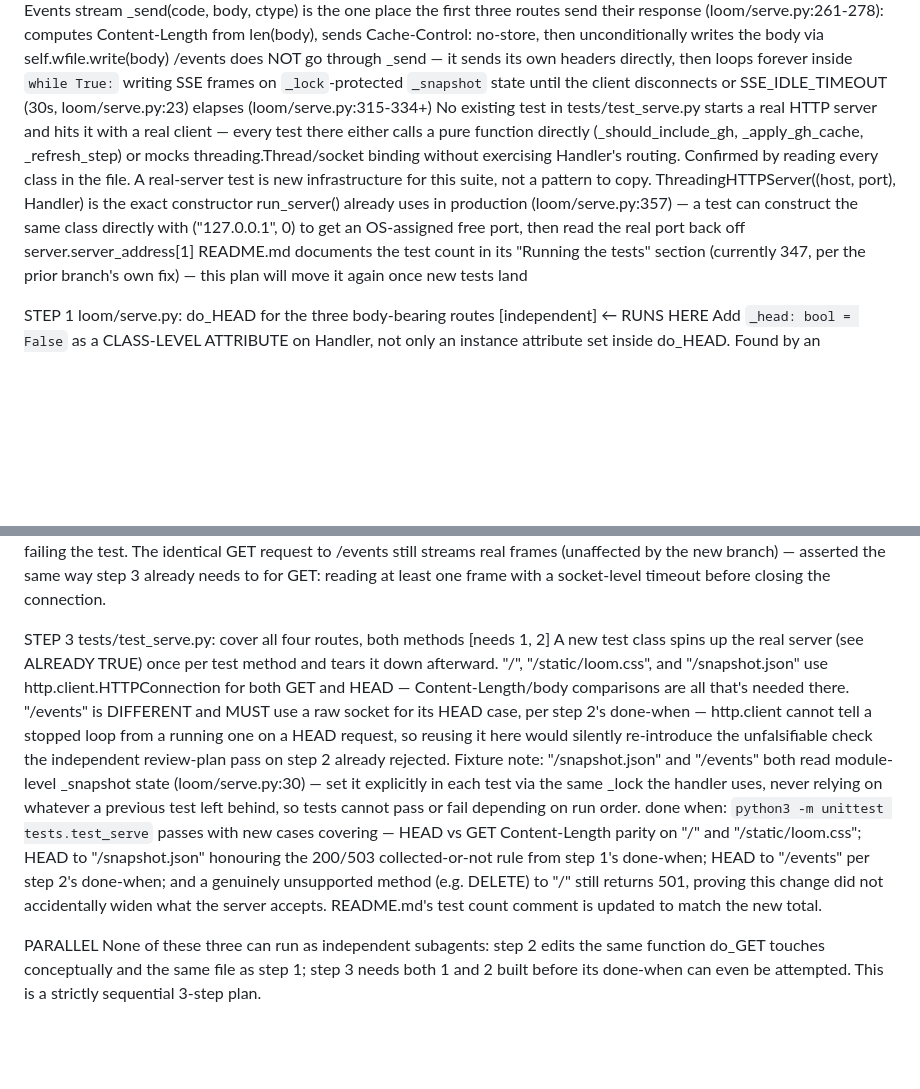
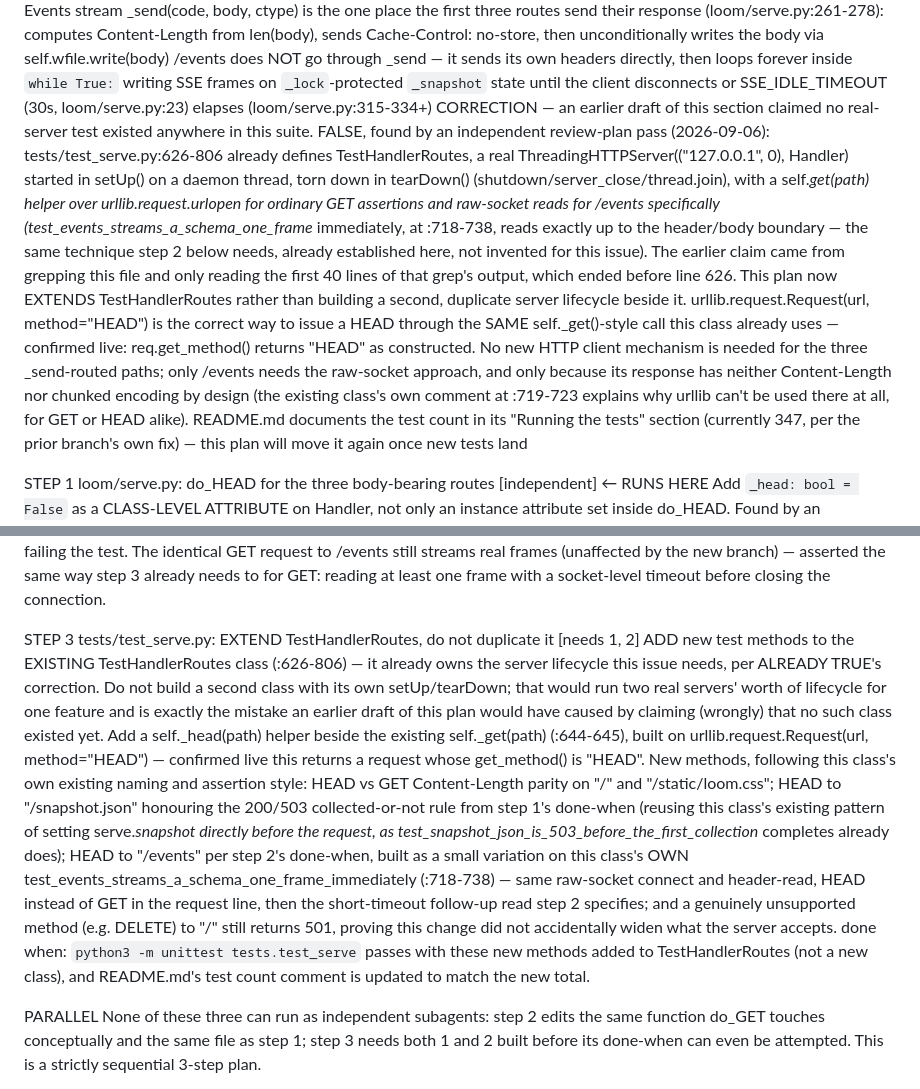
Before and after one commit to serina-mcfall/loom, a Markdown page: docs/plans/2026-09-06-issue-15-head-requests.md, 2 parts joined by grey strips. GitHub-like rendering; blank space fills up the shorter version.

Commit message:
docs(plan): correct issue #15 plan -- TestHandlerRoutes already exists
Reviewed a second time 2026-09-06 (review-plan, independent) -> the two
prior findings confirmed genuinely fixed (crash reproduced then resolved,
raw-socket check confirmed falsifiable against a real broken build) and
one new Medium: ALREADY TRUE claimed no real-HTTP-server test existed
anywhere in this suite. False -- tests/test_serve.py:626-806 already
defines TestHandlerRoutes with exactly that lifecycle. The claim came
from grepping the file and reading only the first 40 lines of output,
which ended before that class's definition.

Step 3 now extends TestHandlerRoutes with new methods (a _head() helper
beside its existing _get(), and the /events HEAD case built as a direct
variation on its own test_events_streams_a_schema_one_frame_immediately)
rather than describing a second, duplicate server lifecycle.

```diff
--- a/docs/plans/2026-09-06-issue-15-head-requests.md
+++ b/docs/plans/2026-09-06-issue-15-head-requests.md
@@ -22,17 +22,28 @@ ALREADY TRUE  (verified against git and a live run, not notes)
     loops forever inside `while True:` writing SSE frames on `_lock`-protected
     `_snapshot` state until the client disconnects or SSE_IDLE_TIMEOUT (30s,
     loom/serve.py:23) elapses (loom/serve.py:315-334+)
-  No existing test in tests/test_serve.py starts a real HTTP server and hits
-    it with a real client — every test there either calls a pure function
-    directly (_should_include_gh, _apply_gh_cache, _refresh_step) or mocks
-    threading.Thread/socket binding without exercising Handler's routing.
-    Confirmed by reading every class in the file. A real-server test is new
-    infrastructure for this suite, not a pattern to copy.
-  ThreadingHTTPServer((host, port), Handler) is the exact constructor
-    run_server() already uses in production (loom/serve.py:357) — a test can
-    construct the same class directly with ("127.0.0.1", 0) to get an
-    OS-assigned free port, then read the real port back off
-    server.server_address[1]
+  CORRECTION — an earlier draft of this section claimed no real-server test
+    existed anywhere in this suite. FALSE, found by an independent
+    review-plan pass (2026-09-06): tests/test_serve.py:626-806 already
+    defines TestHandlerRoutes, a real ThreadingHTTPServer(("127.0.0.1", 0),
+    Handler) started in setUp() on a daemon thread, torn down in tearDown()
+    (shutdown/server_close/thread.join), with a self._get(path) helper over
+    urllib.request.urlopen for ordinary GET assertions and raw-socket reads
+    for /events specifically (test_events_streams_a_schema_one_frame_
+    immediately, at :718-738, reads exactly up to the header/body boundary
+    — the same technique step 2 below needs, already established here, not
+    invented for this issue). The earlier claim came from grepping this file
+    and only reading the first 40 lines of that grep's output, which ended
+    before line 626. This plan now EXTENDS TestHandlerRoutes rather than
+    building a second, duplicate server lifecycle beside it.
+  urllib.request.Request(url, method="HEAD") is the correct way to issue a
+    HEAD through the SAME self._get()-style call this class already uses —
+    confirmed live: req.get_method() returns "HEAD" as constructed. No new
+    HTTP client mechanism is needed for the three _send-routed paths; only
+    /events needs the raw-socket approach, and only because its response has
+    neither Content-Length nor chunked encoding by design (the existing
+    class's own comment at :719-723 explains why urllib can't be used there
+    at all, for GET or HEAD alike).
   README.md documents the test count in its "Running the tests" section
     (currently 347, per the prior branch's own fix) — this plan will move it
     again once new tests land
@@ -107,29 +118,34 @@ STEP 2  loom/serve.py: /events answers HEAD without entering the SSE loop   [nee
         reading at least one frame with a socket-level timeout before
         closing the connection.
 
-STEP 3  tests/test_serve.py: cover all four routes, both methods           [needs 1, 2]
-        A new test class spins up the real server (see ALREADY TRUE) once per
-        test method and tears it down afterward. "/", "/static/loom.css",
-        and "/snapshot.json" use http.client.HTTPConnection for both GET and
-        HEAD — Content-Length/body comparisons are all that's needed there.
-        "/events" is DIFFERENT and MUST use a raw socket for its HEAD case,
-        per step 2's done-when — http.client cannot tell a stopped loop from
-        a running one on a HEAD request, so reusing it here would silently
-        re-introduce the unfalsifiable check the independent review-plan
-        pass on step 2 already rejected.
-        Fixture note: "/snapshot.json" and "/events" both read module-level
-        _snapshot state (loom/serve.py:30) — set it explicitly in each test
-        via the same _lock the handler uses, never relying on whatever a
-        previous test left behind, so tests cannot pass or fail depending on
-        run order.
-        done when: `python3 -m unittest tests.test_serve` passes with new
-        cases covering — HEAD vs GET Content-Length parity on "/" and
+STEP 3  tests/test_serve.py: EXTEND TestHandlerRoutes, do not duplicate it  [needs 1, 2]
+        ADD new test methods to the EXISTING TestHandlerRoutes class
+        (:626-806) — it already owns the server lifecycle this issue needs,
+        per ALREADY TRUE's correction. Do not build a second class with its
+        own setUp/tearDown; that would run two real servers' worth of
+        lifecycle for one feature and is exactly the mistake an earlier
+        draft of this plan would have caused by claiming (wrongly) that no
+        such class existed yet.
+        Add a self._head(path) helper beside the existing self._get(path)
+        (:644-645), built on urllib.request.Request(url, method="HEAD") —
+        confirmed live this returns a request whose get_method() is "HEAD".
+        New methods, following this class's own existing naming and
+        assertion style: HEAD vs GET Content-Length parity on "/" and
         "/static/loom.css"; HEAD to "/snapshot.json" honouring the 200/503
-        collected-or-not rule from step 1's done-when; HEAD to "/events" per
-        step 2's done-when; and a genuinely unsupported method (e.g. DELETE)
-        to "/" still returns 501, proving this change did not accidentally
-        widen what the server accepts. README.md's test count comment is
-        updated to match the new total.
+        collected-or-not rule from step 1's done-when (reusing this class's
+        existing pattern of setting serve._snapshot directly before the
+        request, as test_snapshot_json_is_503_before_the_first_collection_
+        completes already does); HEAD to "/events" per step 2's done-when,
+        built as a small variation on this class's OWN
+        test_events_streams_a_schema_one_frame_immediately (:718-738) —
+        same raw-socket connect and header-read, HEAD instead of GET in the
+        request line, then the short-timeout follow-up read step 2
+        specifies; and a genuinely unsupported method (e.g. DELETE) to "/"
+        still returns 501, proving this change did not accidentally widen
+        what the server accepts.
+        done when: `python3 -m unittest tests.test_serve` passes with these
+        new methods added to TestHandlerRoutes (not a new class), and
+        README.md's test count comment is updated to match the new total.
 
 PARALLEL  None of these three can run as independent subagents: step 2 edits
           the same function do_GET touches conceptually and the same file as
```
